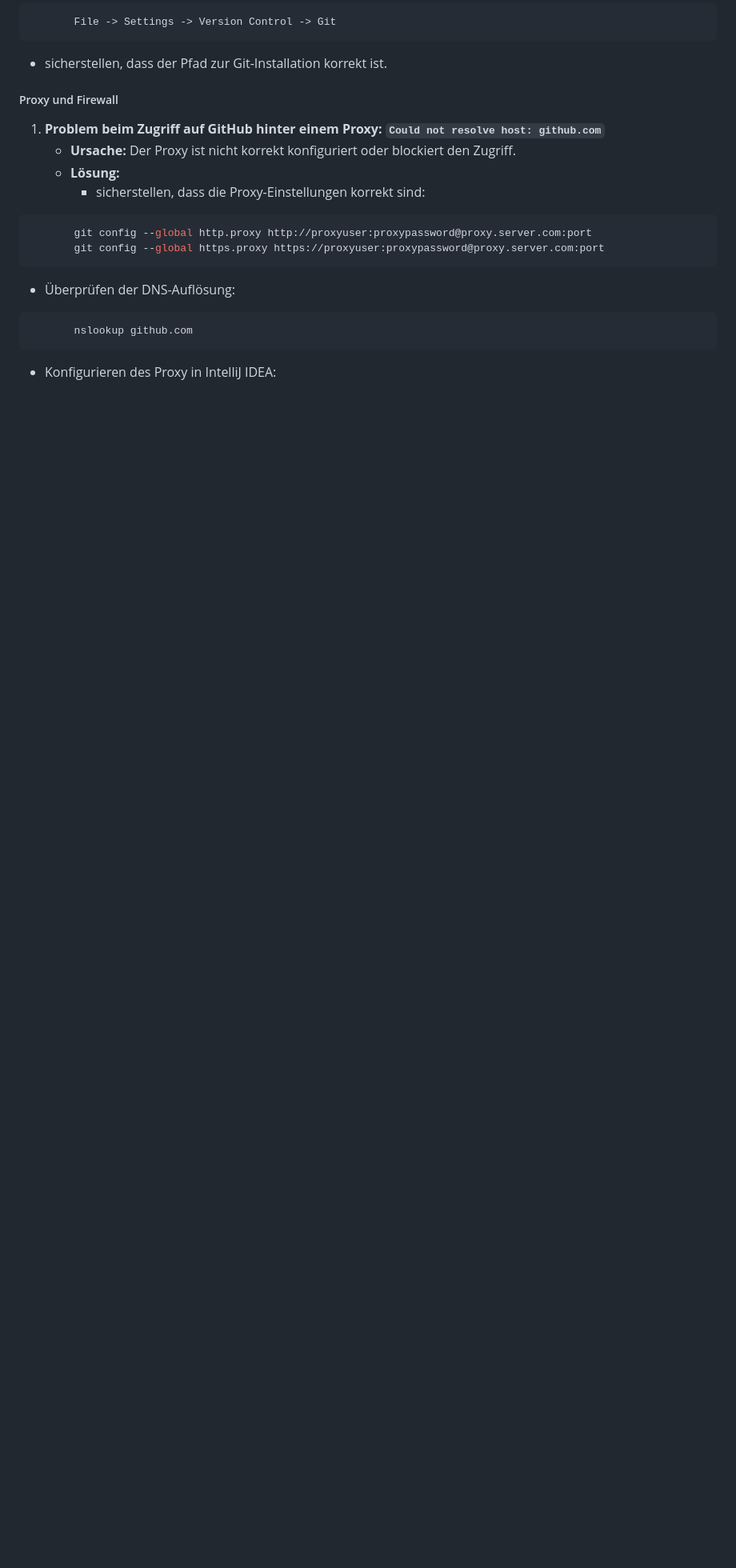
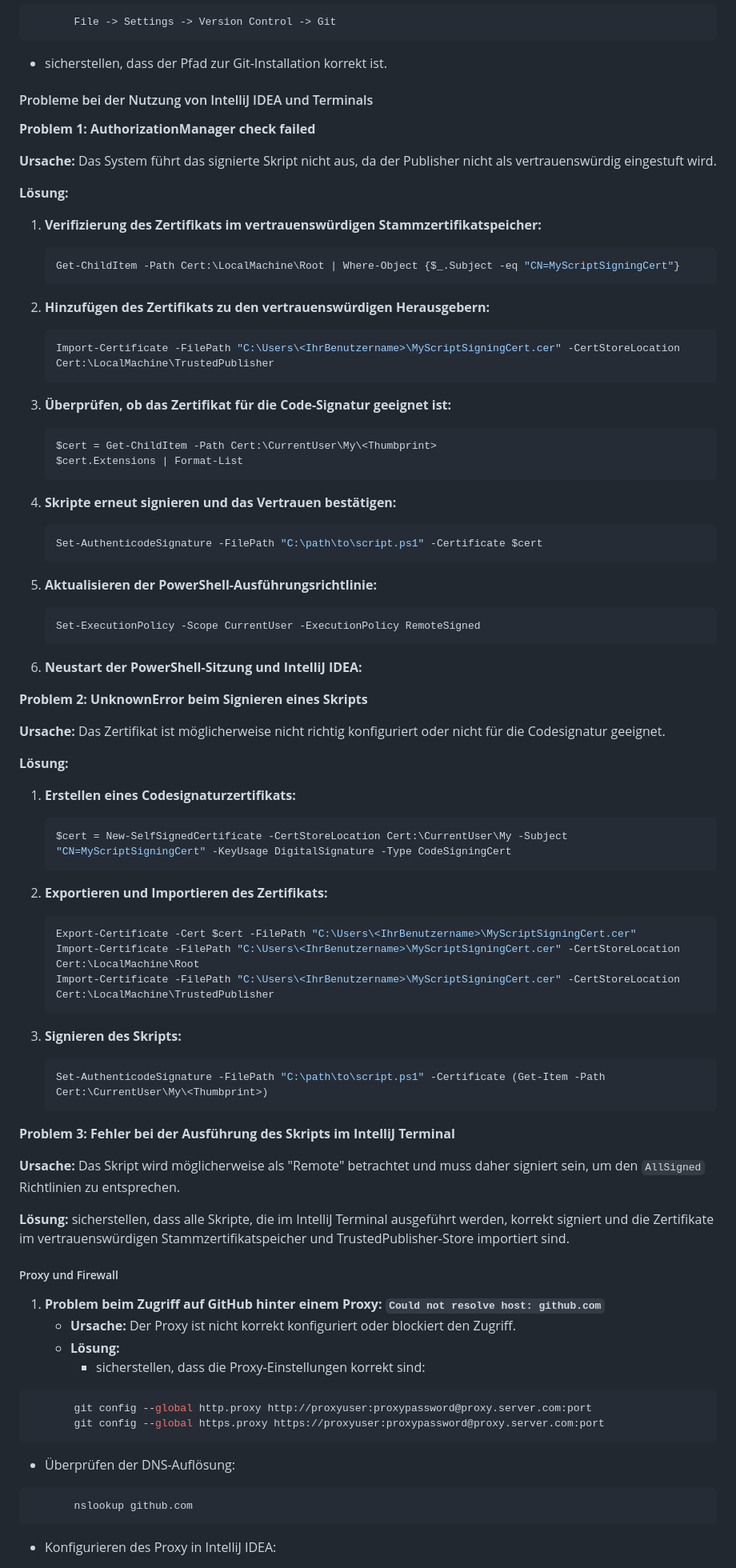
Before and after one commit to PrinceEitel/Data_Suite, a Markdown page: README.md, the part around one of its changes. Shown at 80% size. GitHub-like rendering; blank space fills up the shorter version.

````diff
--- a/README.md
+++ b/README.md
@@ -1012,6 +882,76 @@ Die Reihenfolge und Struktur der Punkte orientieren sich an den logischen Schrit
        File -> Settings -> Version Control -> Git
 ```
 - sicherstellen, dass der Pfad zur Git-Installation korrekt ist.
+
+
+#### Probleme bei der Nutzung von IntelliJ IDEA und Terminals
+
+**Problem 1: AuthorizationManager check failed**
+
+**Ursache:**
+Das System führt das signierte Skript nicht aus, da der Publisher nicht als vertrauenswürdig eingestuft wird.
+
+**Lösung:**
+
+1. **Verifizierung des Zertifikats im vertrauenswürdigen Stammzertifikatspeicher:**
+   ```powershell
+   Get-ChildItem -Path Cert:\LocalMachine\Root | Where-Object {$_.Subject -eq "CN=MyScriptSigningCert"}
+   ```
+
+2. **Hinzufügen des Zertifikats zu den vertrauenswürdigen Herausgebern:**
+   ```powershell
+   Import-Certificate -FilePath "C:\Users\<IhrBenutzername>\MyScriptSigningCert.cer" -CertStoreLocation Cert:\LocalMachine\TrustedPublisher
+   ```
+
+3. **Überprüfen, ob das Zertifikat für die Code-Signatur geeignet ist:**
+   ```powershell
+   $cert = Get-ChildItem -Path Cert:\CurrentUser\My\<Thumbprint>
+   $cert.Extensions | Format-List
+   ```
+
+4. **Skripte erneut signieren und das Vertrauen bestätigen:**
+   ```powershell
+   Set-AuthenticodeSignature -FilePath "C:\path\to\script.ps1" -Certificate $cert
+   ```
+
+5. **Aktualisieren der PowerShell-Ausführungsrichtlinie:**
+   ```powershell
+   Set-ExecutionPolicy -Scope CurrentUser -ExecutionPolicy RemoteSigned
+   ```
+
+6. **Neustart der PowerShell-Sitzung und IntelliJ IDEA:**
+
+**Problem 2: UnknownError beim Signieren eines Skripts**
+
+**Ursache:**
+Das Zertifikat ist möglicherweise nicht richtig konfiguriert oder nicht für die Codesignatur geeignet.
+
+**Lösung:**
+
+1. **Erstellen eines Codesignaturzertifikats:**
+   ```powershell
+   $cert = New-SelfSignedCertificate -CertStoreLocation Cert:\CurrentUser\My -Subject "CN=MyScriptSigningCert" -KeyUsage DigitalSignature -Type CodeSigningCert
+   ```
+
+2. **Exportieren und Importieren des Zertifikats:**
+   ```powershell
+   Export-Certificate -Cert $cert -FilePath "C:\Users\<IhrBenutzername>\MyScriptSigningCert.cer"
+   Import-Certificate -FilePath "C:\Users\<IhrBenutzername>\MyScriptSigningCert.cer" -CertStoreLocation Cert:\LocalMachine\Root
+   Import-Certificate -FilePath "C:\Users\<IhrBenutzername>\MyScriptSigningCert.cer" -CertStoreLocation Cert:\LocalMachine\TrustedPublisher
+   ```
+
+3. **Signieren des Skripts:**
+   ```powershell
+   Set-AuthenticodeSignature -FilePath "C:\path\to\script.ps1" -Certificate (Get-Item -Path Cert:\CurrentUser\My\<Thumbprint>)
+   ```
+
+**Problem 3: Fehler bei der Ausführung des Skripts im IntelliJ Terminal**
+
+**Ursache:**
+Das Skript wird möglicherweise als "Remote" betrachtet und muss daher signiert sein, um den `AllSigned` Richtlinien zu entsprechen.
+
+**Lösung:**
+sicherstellen, dass alle Skripte, die im IntelliJ Terminal ausgeführt werden, korrekt signiert und die Zertifikate im vertrauenswürdigen Stammzertifikatspeicher und TrustedPublisher-Store importiert sind.
 
 ##### Proxy und Firewall
 
````
Also changed, not shown: other parts of README.md (+116 -156 lines).
